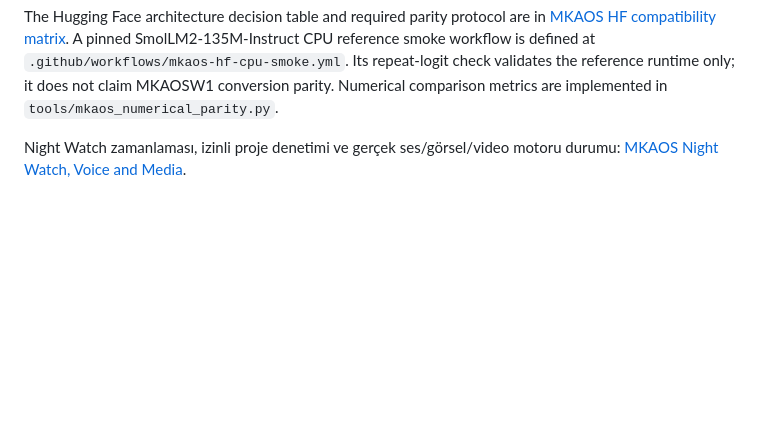
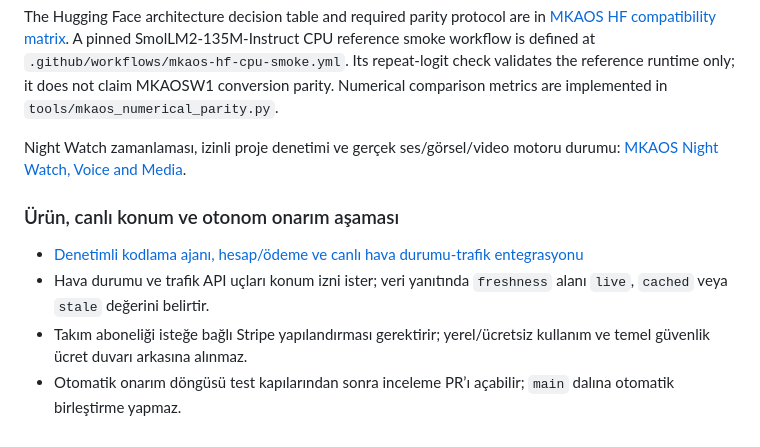
Before and after one commit to Nexora88/sentinel-agent, a Markdown page: README.md, the part around the change. Drawn GitHub-style; blank space fills up the shorter version.

Commit message:
Document MKAOS live providers, billing and repair loop

```diff
--- a/README.md
+++ b/README.md
@@ -277,3 +277,10 @@ The Hugging Face architecture decision table and required parity protocol are in
 
 
 Night Watch zamanlaması, izinli proje denetimi ve gerçek ses/görsel/video motoru durumu: [MKAOS Night Watch, Voice and Media](docs/MKAOS_NIGHT_WATCH_VOICE_MEDIA_STATUS.md).
+
+### Ürün, canlı konum ve otonom onarım aşaması
+
+- [Denetimli kodlama ajanı, hesap/ödeme ve canlı hava durumu-trafik entegrasyonu](docs/MKAOS_SUPERVISED_AGENT_IMPLEMENTATION.md)
+- Hava durumu ve trafik API uçları konum izni ister; veri yanıtında `freshness` alanı `live`, `cached` veya `stale` değerini belirtir.
+- Takım aboneliği isteğe bağlı Stripe yapılandırması gerektirir; yerel/ücretsiz kullanım ve temel güvenlik ücret duvarı arkasına alınmaz.
+- Otomatik onarım döngüsü test kapılarından sonra inceleme PR’ı açabilir; `main` dalına otomatik birleştirme yapmaz.
```
